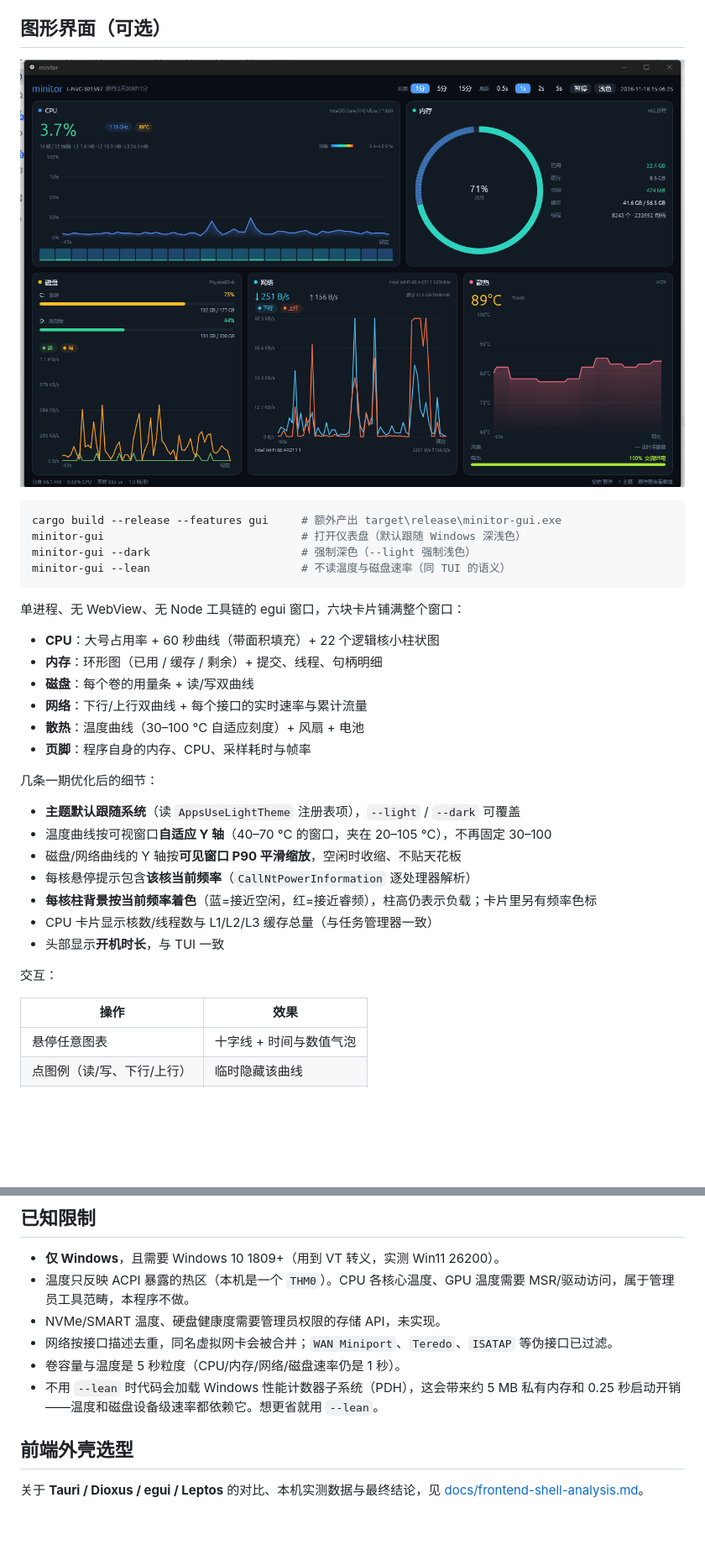
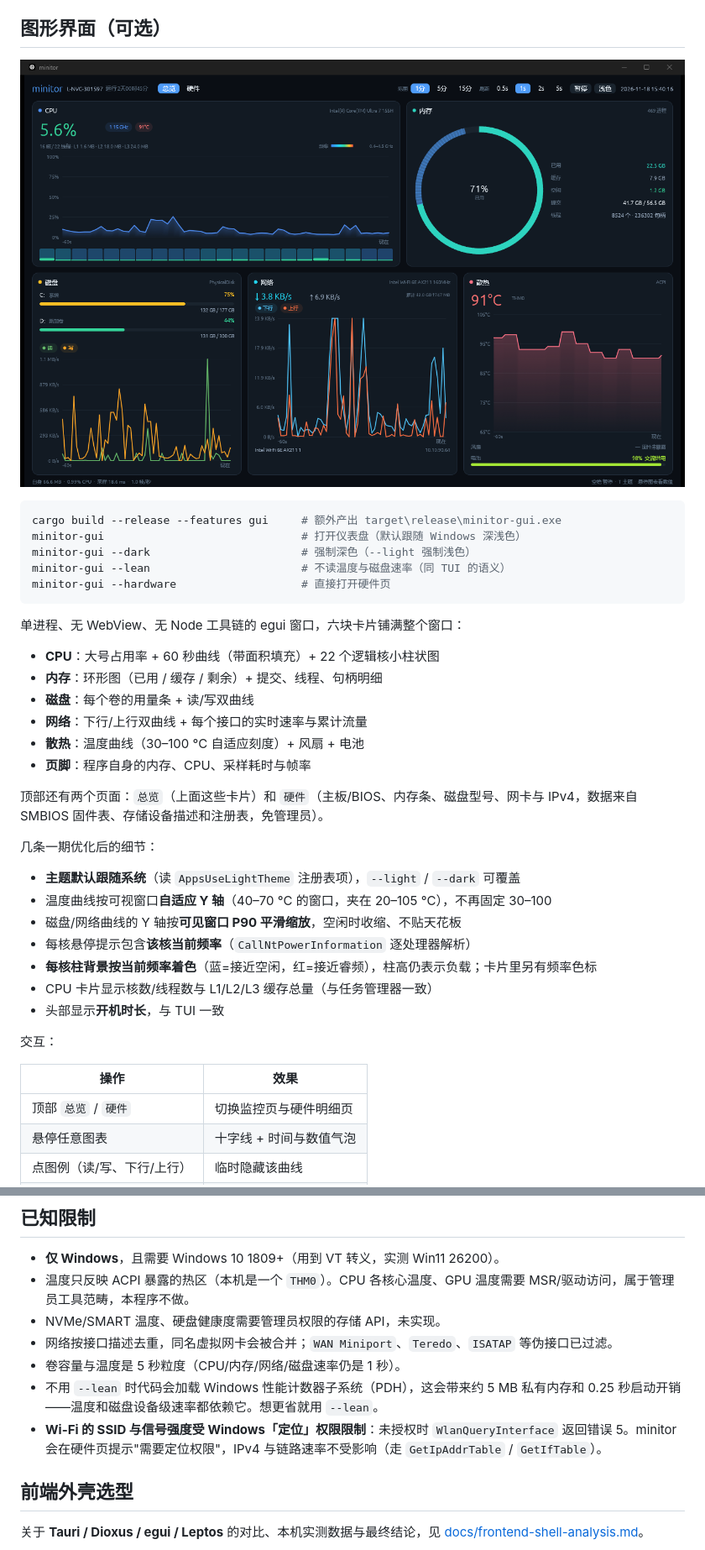
Before and after one commit to etmorefish/monitor, a Markdown page: README.md, 2 parts joined by grey strips. Shown at 84% size. Drawn GitHub-style; pictures changed too: docs/gui-dark.png; blank space fills up the shorter version.

````diff
--- a/README.md
+++ b/README.md
@@ -138,6 +138,7 @@ cargo build --release --features gui     # 额外产出 target\release\minitor-g
 minitor-gui                              # 打开仪表盘（默认跟随 Windows 深浅色）
 minitor-gui --dark                       # 强制深色（--light 强制浅色）
 minitor-gui --lean                       # 不读温度与磁盘速率（同 TUI 的语义）
+minitor-gui --hardware                   # 直接打开硬件页
 ```
 
 单进程、无 WebView、无 Node 工具链的 egui 窗口，六块卡片铺满整个窗口：
@@ -148,6 +149,8 @@ minitor-gui --lean                       # 不读温度与磁盘速率（同 TUI
 - **网络**：下行/上行双曲线 + 每个接口的实时速率与累计流量
 - **散热**：温度曲线（30–100 °C 自适应刻度）+ 风扇 + 电池
 - **页脚**：程序自身的内存、CPU、采样耗时与帧率
+
+顶部还有两个页面：`总览`（上面这些卡片）和 `硬件`（主板/BIOS、内存条、磁盘型号、网卡与 IPv4，数据来自 SMBIOS 固件表、存储设备描述和注册表，免管理员）。
 
 几条一期优化后的细节：
 
@@ -163,6 +166,7 @@ minitor-gui --lean                       # 不读温度与磁盘速率（同 TUI
 
 | 操作 | 效果 |
 | --- | --- |
+| 顶部 `总览` / `硬件` | 切换监控页与硬件明细页 |
 | 悬停任意图表 | 十字线 + 时间与数值气泡 |
 | 点图例（读/写、下行/上行） | 临时隐藏该曲线 |
 | 右上角 `范围` | 1 / 5 / 15 分钟窗口 |
@@ -264,6 +268,7 @@ src/
 - 网络按接口描述去重，同名虚拟网卡会被合并；`WAN Miniport`、`Teredo`、`ISATAP` 等伪接口已过滤。
 - 卷容量与温度是 5 秒粒度（CPU/内存/网络/磁盘速率仍是 1 秒）。
 - 不用 `--lean` 时代码会加载 Windows 性能计数器子系统（PDH），这会带来约 5 MB 私有内存和 0.25 秒启动开销——温度和磁盘设备级速率都依赖它。想更省就用 `--lean`。
+- **Wi-Fi 的 SSID 与信号强度受 Windows「定位」权限限制**：未授权时 `WlanQueryInterface` 返回错误 5。minitor 会在硬件页提示"需要定位权限"，IPv4 与链路速率不受影响（走 `GetIpAddrTable` / `GetIfTable`）。
 
 ## 前端外壳选型
 
````
Also changed, not shown: docs/二期任务清单.md (+11 -9 lines), docs/gui-hardware.png (added), docs/gui-light.png, 10 other files.
